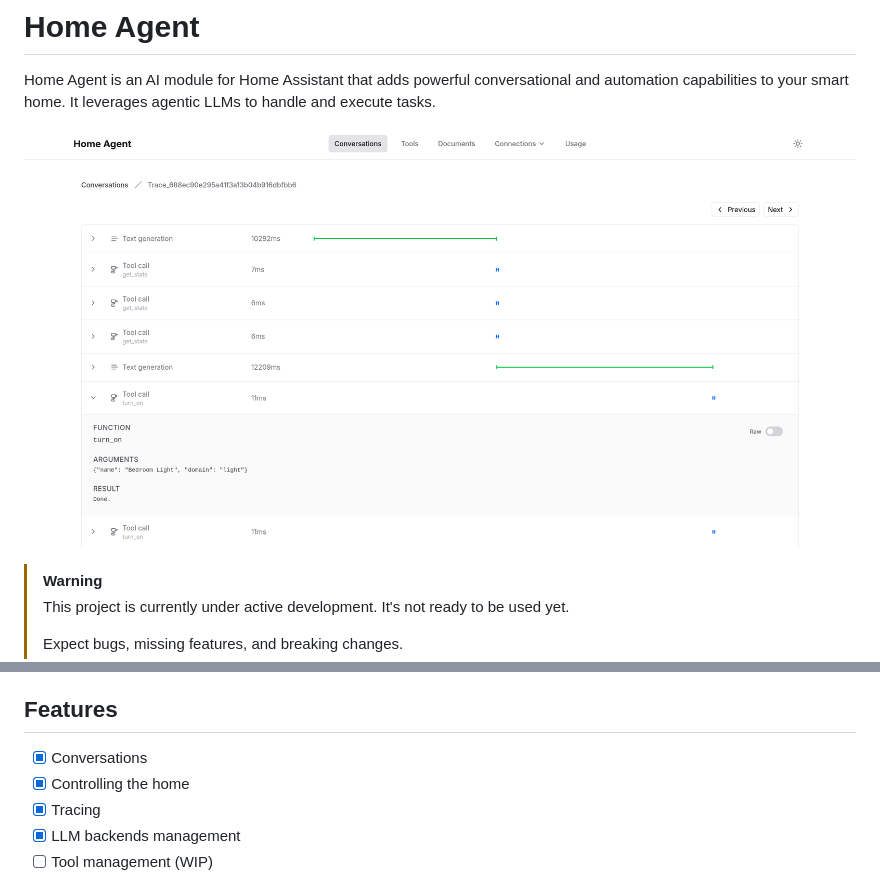
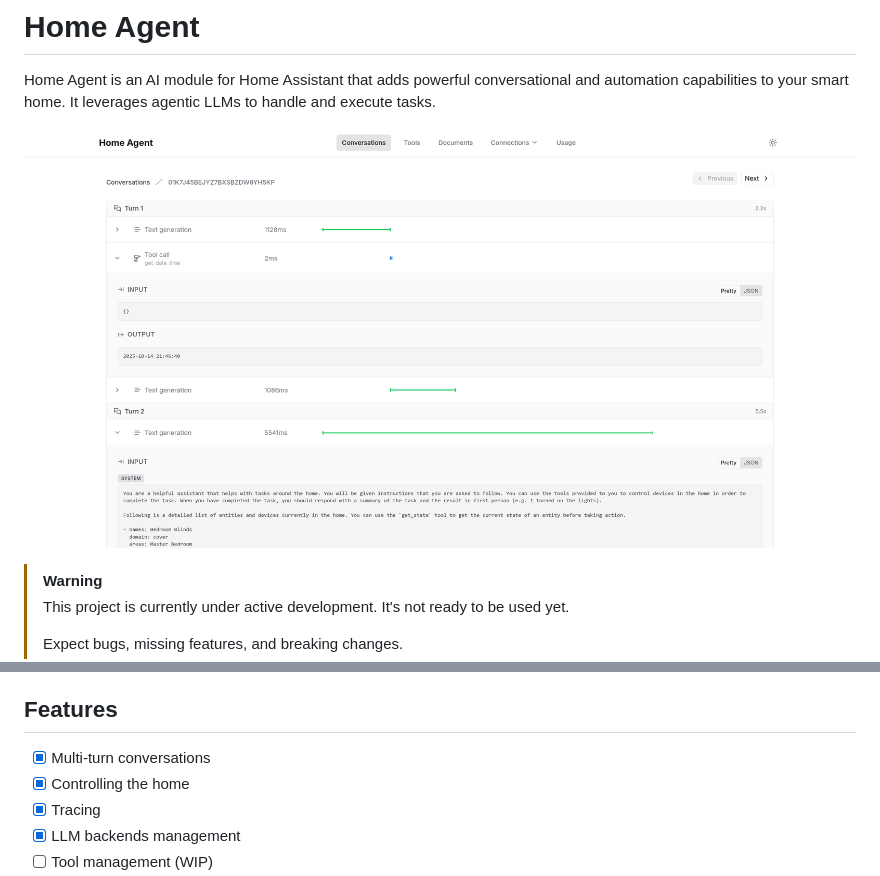
Before and after one commit to taha-yassine/home-agent, a Markdown page: README.md, 2 parts joined by grey strips. Drawn GitHub-style; pictures changed too: assets/screenshot.png.

```diff
--- a/README.md
+++ b/README.md
@@ -18,7 +18,7 @@ The project consists of two main parts:
 
 ## Features
 
-- [x] Conversations
+- [x] Multi-turn conversations
 - [x] Controlling the home
 - [x] Tracing
 - [x] LLM backends management
```
